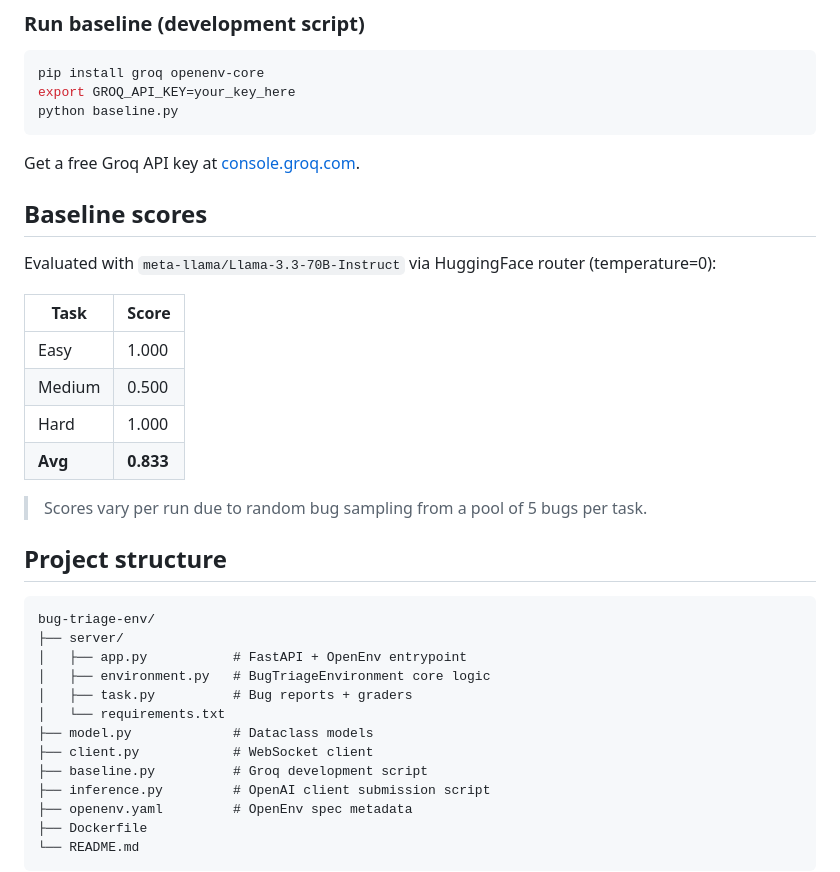
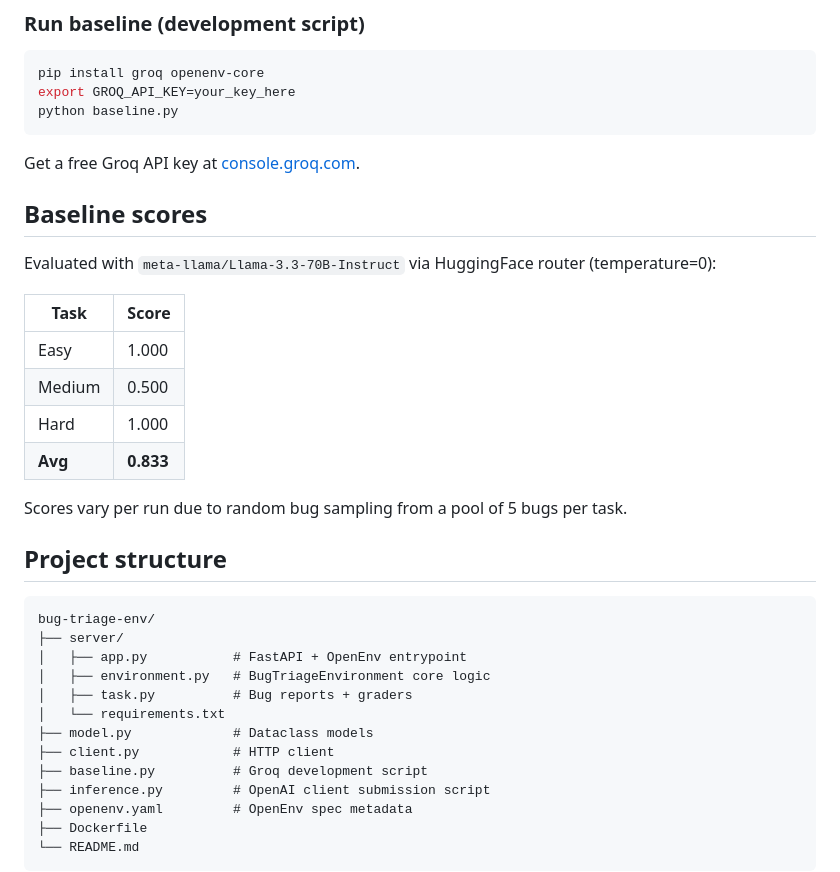
Before and after one commit to Siteshcodes/bug-triage-env, a Markdown page: README.md, the part around one of its changes. Rendered like a GitHub page.

````diff
--- a/README.md
+++ b/README.md
@@ -101,23 +94,24 @@ pip install groq openenv-core
 export GROQ_API_KEY=your_key_here
 python baseline.py
 ```
+
 Get a free Groq API key at [console.groq.com](https://console.groq.com).
 
 ## Baseline scores
 
-Evaluated with `meta-llama/Llama-3.3-70B-Instruct` via HuggingFace router
-(temperature=0):
+Evaluated with `meta-llama/Llama-3.3-70B-Instruct` via HuggingFace router (temperature=0):
 
-| Task | Score |
-|---|---|
-| Easy | 1.000 |
-| Medium | 0.500 |
-| Hard | 1.000 |
-| **Avg** | **0.833** |
+| Task       | Score |
+|------------|-------|
+| Easy       | 1.000 |
+| Medium     | 0.500 |
+| Hard       | 1.000 |
+| **Avg**    | **0.833** |
 
-> Scores vary per run due to random bug sampling from a pool of 5 bugs per task.
+Scores vary per run due to random bug sampling from a pool of 5 bugs per task.
 
 ## Project structure
+
 ```
 bug-triage-env/
 ├── server/
@@ -126,7 +120,7 @@ bug-triage-env/
 │   ├── task.py          # Bug reports + graders
 │   └── requirements.txt
 ├── model.py             # Dataclass models
-├── client.py            # WebSocket client
+├── client.py            # HTTP client
 ├── baseline.py          # Groq development script
 ├── inference.py         # OpenAI client submission script
 ├── openenv.yaml         # OpenEnv spec metadata
````
Also changed, not shown: other parts of README.md (+20 -27 lines).
